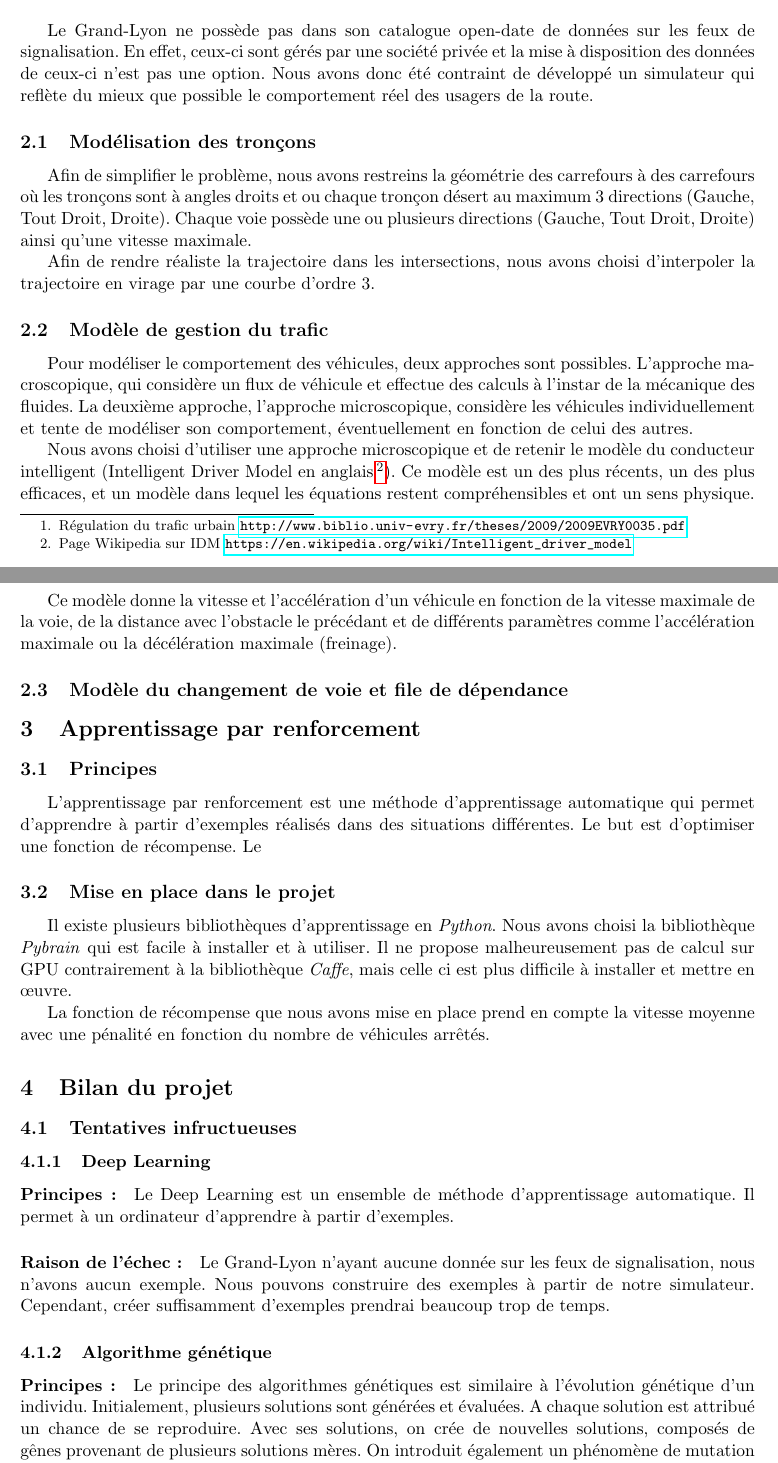
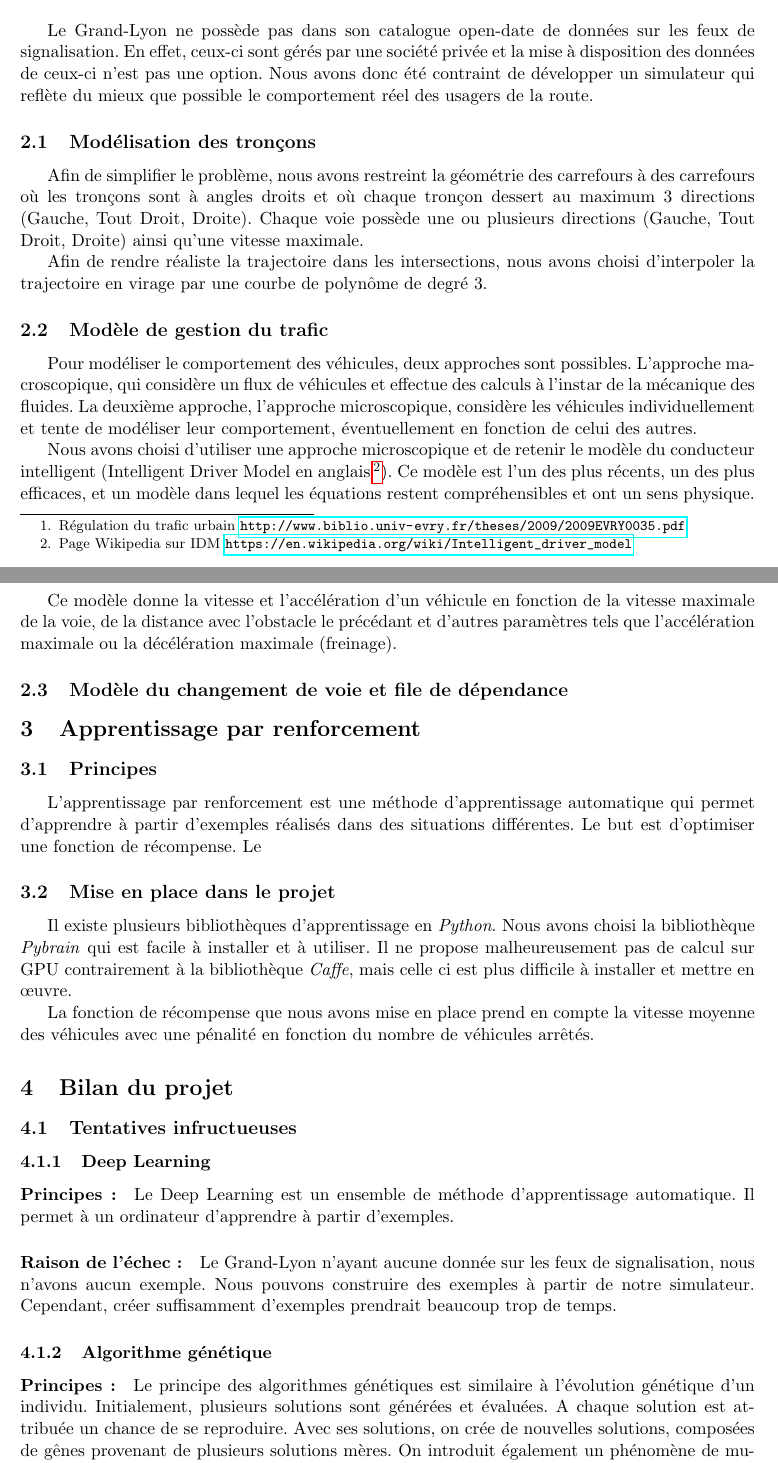
Before and after one commit to Passaudage/PLD, a LaTeX document (doc/Documentation.tex): two parts of pages 2 and 3 of 4, joined at a grey line, cut so that both start at the same text. Compiled offline with pdfLaTeX.

Commit message:
Documentation.tex plein de fautes espèce de rôti

```diff
--- a/doc/Documentation.tex
+++ b/doc/Documentation.tex
@@ -22,18 +22,18 @@
 Le nombre de véhicules a beaucoup augmenté ces dernières années. Les infrastructures routières se retrouvent alors de plus en plus encombrées. De ce fait, il est nécessaire de réfléchir à une gestion du trafic. De nos jours, les municipalités tentent d'améliorer les transports en commun et les modes de déplacements verts en incitant les automobilistes à ne plus prendre leurs véhicules pour leurs déplacements quotidiens. Cependant, certaines personnes n'ont pas le choix et doivent continuer à prendre leurs véhicules. Nous pensons par exemple aux personnes âgées, aux personnes à mobilité réduite ou bien encore aux livreurs. De plus, le nombre de bus pour les transports en commun participe à l'augmentation du trafic. La nécessité d'une optimisation de la gestion des feux de signalisation nous semblait évidente. C'est pourquoi nous avons décidé de nous pencher sur ce problème très complexe. En effet, plusieurs thèses ont été publiées sur ce sujet \footnote{Régulation du trafic urbain \url{http://www.biblio.univ-evry.fr/theses/2009/2009EVRY0035.pdf}} et l'optimum du problème n'a toujours pas été trouvé. Nous tenterons, dans le faible temps imparti, de pointer du doigt les points difficiles à l'optimisation des feux de signalisation et de montrer que les méthodes d'apprentissage peuvent être une bonne solution à ce problème.
 
 \section{Simulateur}
-Le Grand-Lyon ne possède pas dans son catalogue open-date de données sur les feux de signalisation. En effet, ceux-ci sont gérés par une société privée et la mise à disposition des données de ceux-ci n'est pas une option. Nous avons donc été contraint de développé un simulateur qui reflète du mieux que possible le comportement réel des usagers de la route.
+Le Grand-Lyon ne possède pas dans son catalogue open-date de données sur les feux de signalisation. En effet, ceux-ci sont gérés par une société privée et la mise à disposition des données de ceux-ci n'est pas une option. Nous avons donc été contraint de développer un simulateur qui reflète du mieux que possible le comportement réel des usagers de la route.
 
 \subsection{Modélisation des tronçons}
-Afin de simplifier le problème, nous avons restreins la géométrie des carrefours à des carrefours où les tronçons sont à angles droits et ou chaque tronçon désert au maximum 3 directions (Gauche, Tout Droit, Droite). Chaque voie possède une ou plusieurs directions (Gauche, Tout Droit, Droite) ainsi qu'une vitesse maximale.
+Afin de simplifier le problème, nous avons restreint la géométrie des carrefours à des carrefours où les tronçons sont à angles droits et où chaque tronçon dessert au maximum 3 directions (Gauche, Tout Droit, Droite). Chaque voie possède une ou plusieurs directions (Gauche, Tout Droit, Droite) ainsi qu'une vitesse maximale.
 
-Afin de rendre réaliste la trajectoire dans les intersections, nous avons choisi d'interpoler la trajectoire en virage par une courbe d'ordre 3.
+Afin de rendre réaliste la trajectoire dans les intersections, nous avons choisi d'interpoler la trajectoire en virage par une courbe de polynôme de degré 3.
 \subsection{Modèle de gestion du trafic}
-Pour modéliser le comportement des véhicules, deux approches sont possibles. L’approche macroscopique, qui considère un flux de véhicule et effectue des calculs à l'instar de la mécanique des fluides. La deuxième approche, l'approche microscopique, considère les véhicules individuellement et tente de modéliser son comportement, éventuellement en fonction de celui des autres.
+Pour modéliser le comportement des véhicules, deux approches sont possibles. L’approche macroscopique, qui considère un flux de véhicules et effectue des calculs à l'instar de la mécanique des fluides. La deuxième approche, l'approche microscopique, considère les véhicules individuellement et tente de modéliser leur comportement, éventuellement en fonction de celui des autres.
 
-Nous avons choisi d'utiliser une approche microscopique et de retenir le modèle du conducteur intelligent (Intelligent Driver Model en anglais \footnote{Page Wikipedia sur IDM \url{https://en.wikipedia.org/wiki/Intelligent_driver_model}}). Ce modèle est un des plus récents, un des plus efficaces, et un modèle dans lequel les équations restent compréhensibles et ont un sens physique.
+Nous avons choisi d'utiliser une approche microscopique et de retenir le modèle du conducteur intelligent (Intelligent Driver Model en anglais \footnote{Page Wikipedia sur IDM \url{https://en.wikipedia.org/wiki/Intelligent_driver_model}}). Ce modèle est l'un des plus récents, un des plus efficaces, et un modèle dans lequel les équations restent compréhensibles et ont un sens physique.
 
-Ce modèle donne la vitesse et l'accélération d'un véhicule en fonction de la vitesse maximale de la voie, de la distance avec l'obstacle le précédant et de différents paramètres comme l'accélération maximale ou la décélération maximale (freinage).
+Ce modèle donne la vitesse et l'accélération d'un véhicule en fonction de la vitesse maximale de la voie, de la distance avec l'obstacle le précédant et d'autres paramètres tels que l'accélération maximale ou la décélération maximale (freinage).
 
 \subsection{Modèle du changement de voie et file de dépendance}
 %TODO MARC
@@ -45,7 +45,7 @@ L'apprentissage par renforcement est une méthode d'apprentissage automatique qu
 \subsection{Mise en place dans le projet}
 Il existe plusieurs bibliothèques d'apprentissage en \emph{Python}. Nous avons choisi la bibliothèque \emph{Pybrain} qui est facile à installer et à utiliser. Il ne propose malheureusement pas de calcul sur GPU contrairement à la bibliothèque \emph{Caffe}, mais celle ci est plus difficile à installer et mettre en \oe uvre.
 
-La fonction de récompense que nous avons mise en place prend en compte la vitesse moyenne avec une pénalité en fonction du nombre de véhicules arrêtés.
+La fonction de récompense que nous avons mise en place prend en compte la vitesse moyenne des véhicules avec une pénalité en fonction du nombre de véhicules arrêtés.
 
 \section{Bilan du projet}
 \subsection{Tentatives infructueuses}
@@ -54,12 +54,12 @@ La fonction de récompense que nous avons mise en place prend en compte la vites
 Le Deep Learning est un ensemble de méthode d'apprentissage automatique. Il permet à un ordinateur d'apprendre à partir d'exemples.
 }
 \paragraph{Raison de l'échec :}{
-Le Grand-Lyon n'ayant aucune donnée sur les feux de signalisation, nous n'avons aucun exemple. Nous pouvons construire des exemples à partir de notre simulateur. Cependant, créer suffisamment d'exemples prendrai beaucoup trop de temps.
+Le Grand-Lyon n'ayant aucune donnée sur les feux de signalisation, nous n'avons aucun exemple. Nous pouvons construire des exemples à partir de notre simulateur. Cependant, créer suffisamment d'exemples prendrait beaucoup trop de temps.
 }
 
 \subsubsection{Algorithme génétique}
 \paragraph{Principes :}{
-Le principe des algorithmes génétiques est similaire à l'évolution génétique d'un individu. Initialement, plusieurs solutions sont générées et évaluées. A chaque solution est attribué un chance de se reproduire. Avec ses solutions, on crée de nouvelles solutions, composés de gênes provenant de plusieurs solutions mères. On introduit également un phénomène de mutation génétique qui consiste à modifier aléatoire un gêne, afin de ne pas tomber dans un optimum local.
+Le principe des algorithmes génétiques est similaire à l'évolution génétique d'un individu. Initialement, plusieurs solutions sont générées et évaluées. A chaque solution est attribuée un chance de se reproduire. Avec ses solutions, on crée de nouvelles solutions, composées de gênes provenant de plusieurs solutions mères. On introduit également un phénomène de mutation génétique qui consiste à modifier aléatoirement un gêne, afin de ne pas tomber dans un optimum local.
 On répète ce phénomène tant que l'évolution des solutions est visible.
 }
 \paragraph{Raison de l'échec :}{
```
Also changed, not shown: doc/Documentation.tex (2 more changed lines).
